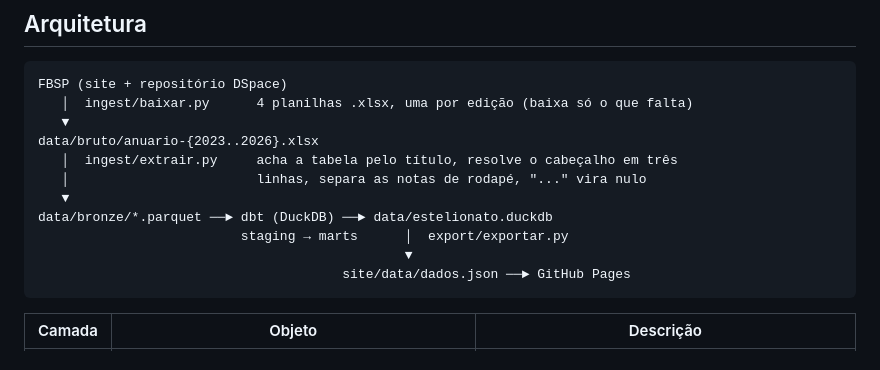
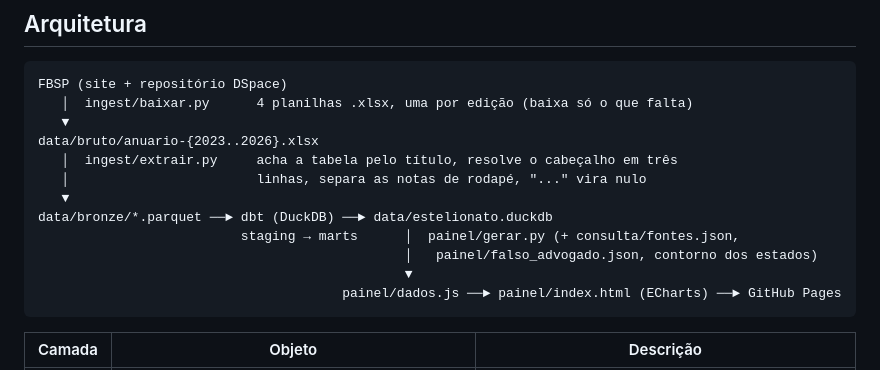
Before and after one commit to LuissFellipe/estelionato-digital, a Markdown page: README.md, the part around the change printed below. Drawn GitHub-style.

````diff
--- a/README.md
+++ b/README.md
@@ -21,9 +23,10 @@ data/bruto/anuario-{2023..2026}.xlsx
    │                        linhas, separa as notas de rodapé, "..." vira nulo
    ▼
 data/bronze/*.parquet ──► dbt (DuckDB) ──► data/estelionato.duckdb
-                          staging → marts      │  export/exportar.py
+                          staging → marts      │  painel/gerar.py (+ consulta/fontes.json,
+                                               │   painel/falso_advogado.json, contorno dos estados)
                                                ▼
-                                       site/data/dados.json ──► GitHub Pages
+                                       painel/dados.js ──► painel/index.html (ECharts) ──► GitHub Pages
 ```
 
 | Camada | Objeto | Descrição |
````
Also changed, not shown: other parts of README.md (+15 -6 lines), docs/painel.png, 10 other files.
